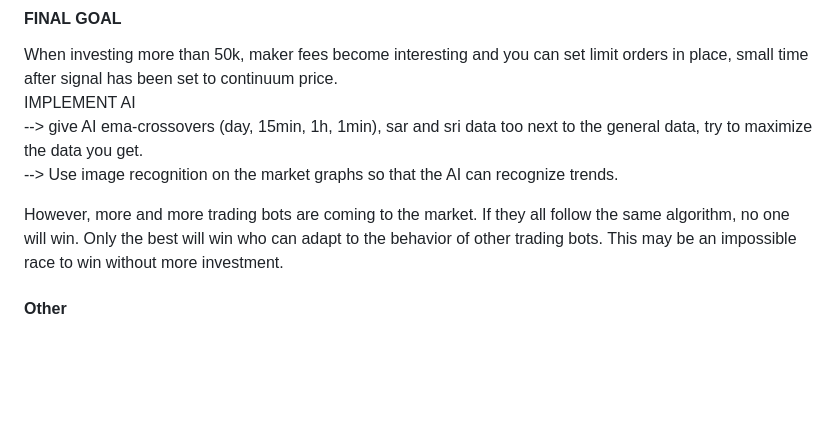
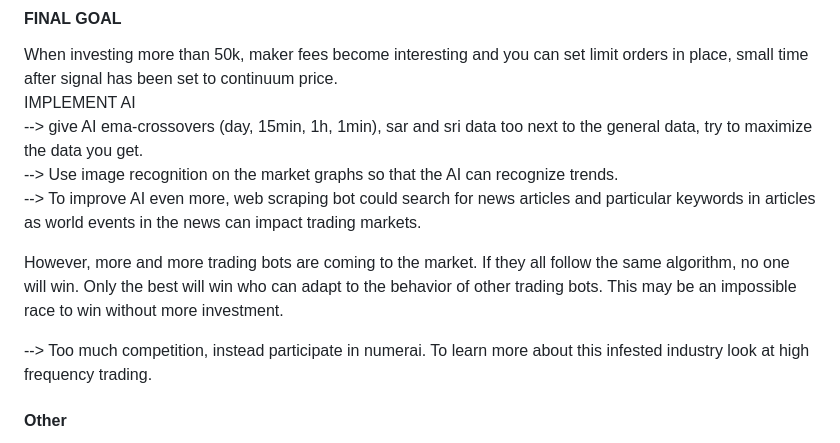
Before and after one commit to artainmo/trading_bot, a Markdown page: README.md, the part around the change. Drawn GitHub-style; blank space fills up the shorter version.

```diff
--- a/README.md
+++ b/README.md
@@ -266,8 +266,11 @@ When investing more than 50k, maker fees become interesting and you can set limi
 IMPLEMENT AI<br>
 --> give AI ema-crossovers (day, 15min, 1h, 1min), sar and sri data too next to the general data, try to maximize the data you get.<br>
 --> Use image recognition on the market graphs so that the AI can recognize trends.<br>
+--> To improve AI even more, web scraping bot could search for news articles and particular keywords in articles as world events in the news can impact trading markets.
 
 However, more and more trading bots are coming to the market. If they all follow the same algorithm, no one will win. Only the best will win who can adapt to the behavior of other trading bots. This may be an impossible race to win without more investment.
+
+--> Too much competition, instead participate in numerai. To learn more about this infested industry look at high frequency trading.
 
 #### Other
 Coinbase is used to look at the different cryptocurrencies with clear graphs.<br>
```
